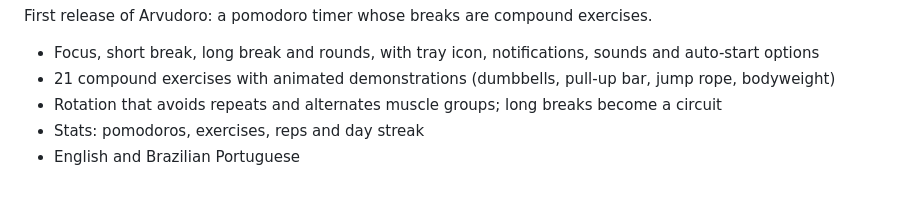
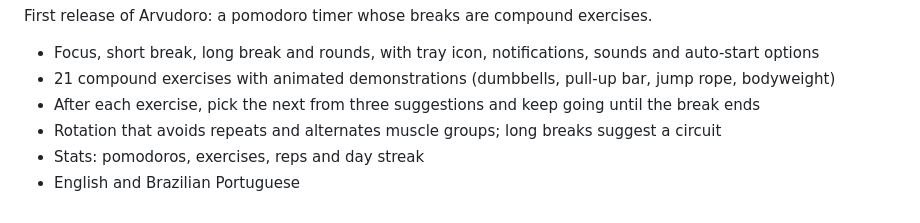
Before and after one commit to samoaste/arvudoro, a Markdown page: CHANGELOG.md, the part around the change. Drawn GitHub-style.

```diff
--- a/CHANGELOG.md
+++ b/CHANGELOG.md
@@ -2,6 +2,7 @@ First release of Arvudoro: a pomodoro timer whose breaks are compound exercises.
 
 - Focus, short break, long break and rounds, with tray icon, notifications, sounds and auto-start options
 - 21 compound exercises with animated demonstrations (dumbbells, pull-up bar, jump rope, bodyweight)
-- Rotation that avoids repeats and alternates muscle groups; long breaks become a circuit
+- After each exercise, pick the next from three suggestions and keep going until the break ends
+- Rotation that avoids repeats and alternates muscle groups; long breaks suggest a circuit
 - Stats: pomodoros, exercises, reps and day streak
 - English and Brazilian Portuguese
```
Also changed, not shown: README.md (+16 -7 lines), README.pt-BR.md (+12 -3 lines), docs/screenshots/chooser-pt.png (added), docs/screenshots/chooser.png (added), 7 other files.
